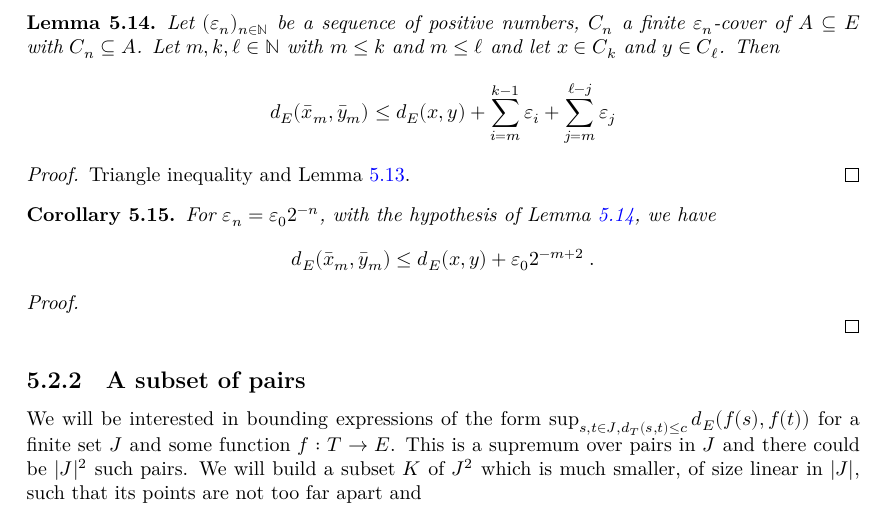
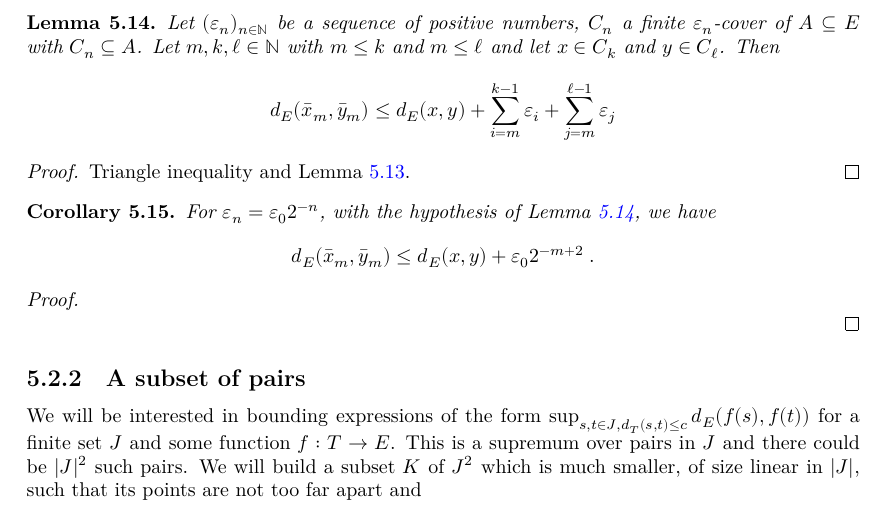
Before and after one commit to RemyDegenne/brownian-motion, a LaTeX thesis (blueprint/src/print.tex, which reads blueprint/src/chapters/kolmogorov_chentsov.tex): part of page 17 of 32, cut so that both start at the same text. Compiled offline with XeLaTeX.

Commit message:
Fix typo in blueprint

```diff
--- a/blueprint/src/chapters/kolmogorov_chentsov.tex
+++ b/blueprint/src/chapters/kolmogorov_chentsov.tex
@@ -183,7 +183,7 @@ Let $m, k, \ell \in \mathbb{N}$ with $m \le k$ and $m \le \ell$ and let $x \in C
 Then
 \begin{align*}
   d_E(\bar{x}_m, \bar{y}_m)
-  &\le d_E(x, y) + \sum_{i=m}^{k-1} \varepsilon_i + \sum_{j=m}^{\ell-j} \varepsilon_j
+  &\le d_E(x, y) + \sum_{i=m}^{k-1} \varepsilon_i + \sum_{j=m}^{\ell-1} \varepsilon_j
 \end{align*}
 \end{lemma}
 
```
